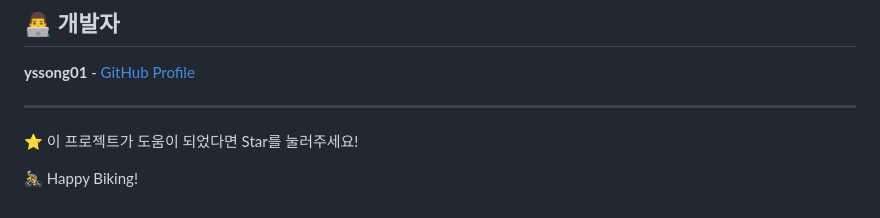
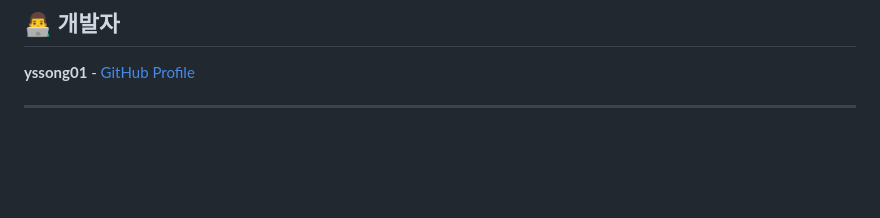
Before and after one commit to yssong01/bike_rental, a Markdown page: README.md, the part around the change. GitHub-like rendering; blank space fills up the shorter version.

```diff
--- a/README.md
+++ b/README.md
@@ -307,7 +307,3 @@ Vercel Dashboard에서:
 **yssong01** - [GitHub Profile](https://github.com/yssong01)
 
 ---
-
-⭐ 이 프로젝트가 도움이 되었다면 Star를 눌러주세요!
-
-🚴 Happy Biking!
```
